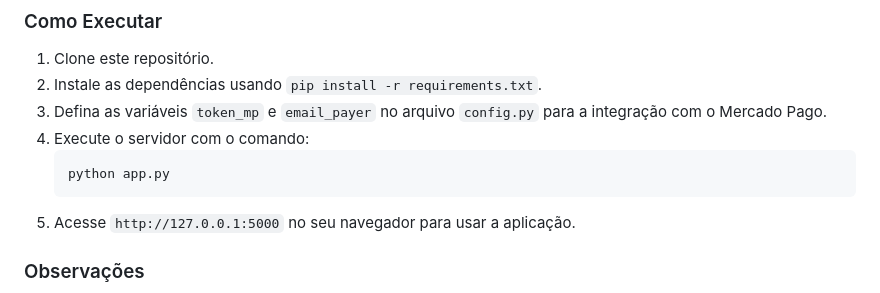
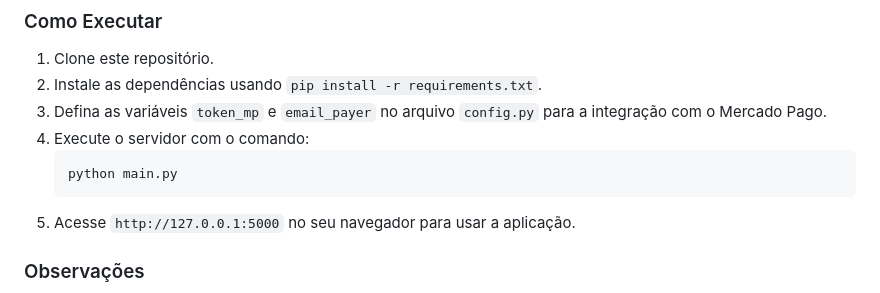
Before and after one commit to GuilhermeBrightmore/FlaskPixShop, a Markdown page: README.md, the part around the change. Drawn GitHub-style.

````diff
--- a/README.md
+++ b/README.md
@@ -47,7 +47,7 @@ Este projeto é uma aplicação web em Python usando Flask que permite a criaç
 3. Defina as variáveis `token_mp` e `email_payer` no arquivo `config.py` para a integração com o Mercado Pago.
 4. Execute o servidor com o comando:
    ```bash
-   python app.py
+   python main.py
    ```
 5. Acesse `http://127.0.0.1:5000` no seu navegador para usar a aplicação.
 
````
